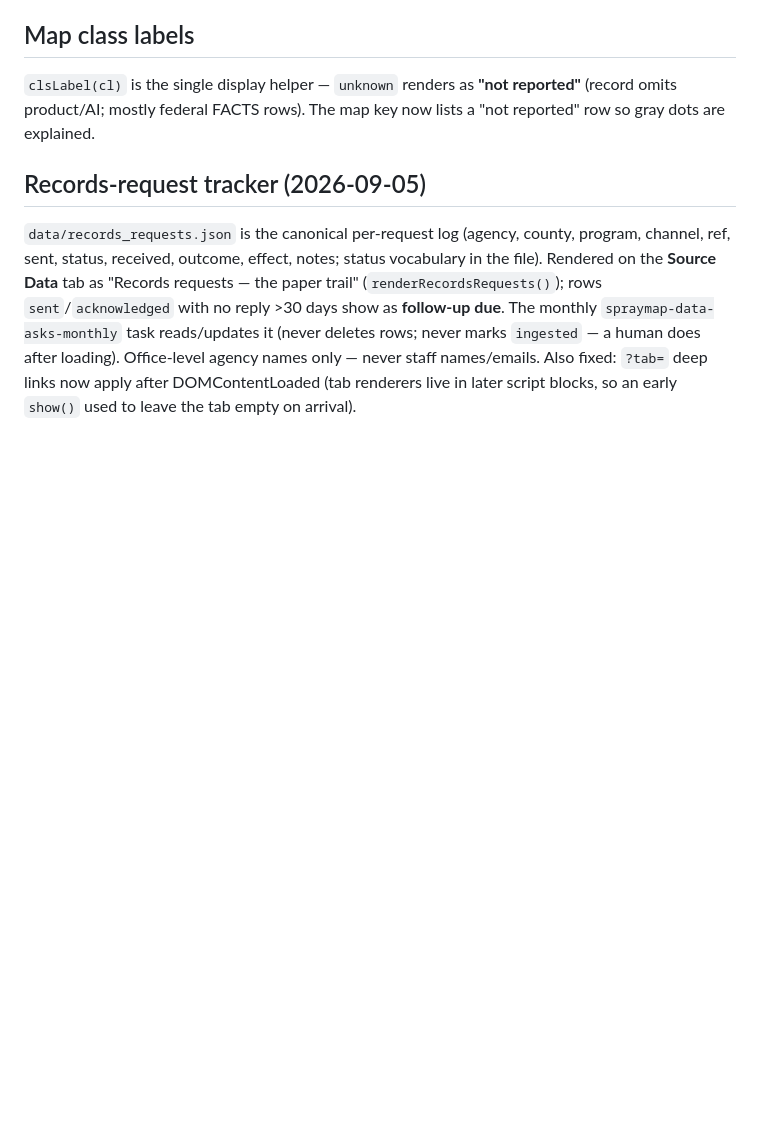
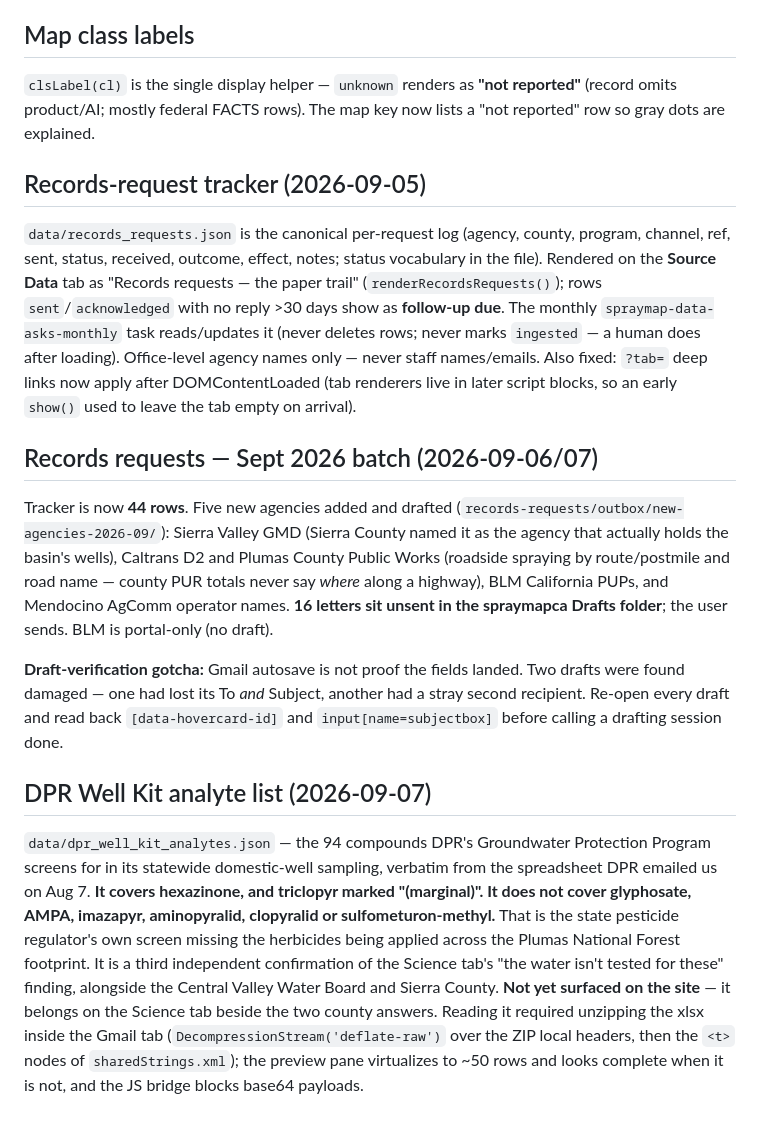
Before and after one commit to ryanultralife/Plumas-County-Herbicide-Map, a Markdown page: CONTINUATION.md, the part around the change. Drawn GitHub-style; blank space fills up the shorter version.

Commit message:
Docs: Sept records batch, draft-verification gotcha, DPR analyte finding
Co-Authored-By: Claude Fable 5.1 <noreply@anthropic.com>

```diff
--- a/CONTINUATION.md
+++ b/CONTINUATION.md
@@ -116,3 +116,26 @@ mostly federal FACTS rows). The map key now lists a "not reported" row so gray d
 
 ## Records-request tracker (2026-09-05)
 `data/records_requests.json` is the canonical per-request log (agency, county, program, channel, ref, sent, status, received, outcome, effect, notes; status vocabulary in the file). Rendered on the **Source Data** tab as "Records requests — the paper trail" (`renderRecordsRequests()`); rows `sent`/`acknowledged` with no reply >30 days show as **follow-up due**. The monthly `spraymap-data-asks-monthly` task reads/updates it (never deletes rows; never marks `ingested` — a human does after loading). Office-level agency names only — never staff names/emails. Also fixed: `?tab=` deep links now apply after DOMContentLoaded (tab renderers live in later script blocks, so an early `show()` used to leave the tab empty on arrival).
+
+## Records requests — Sept 2026 batch (2026-09-06/07)
+Tracker is now **44 rows**. Five new agencies added and drafted (`records-requests/outbox/new-agencies-2026-09/`):
+Sierra Valley GMD (Sierra County named it as the agency that actually holds the basin's wells), Caltrans D2 and
+Plumas County Public Works (roadside spraying by route/postmile and road name — county PUR totals never say *where*
+along a highway), BLM California PUPs, and Mendocino AgComm operator names.
+**16 letters sit unsent in the spraymapca Drafts folder**; the user sends. BLM is portal-only (no draft).
+
+**Draft-verification gotcha:** Gmail autosave is not proof the fields landed. Two drafts were found damaged —
+one had lost its To *and* Subject, another had a stray second recipient. Re-open every draft and read back
+`[data-hovercard-id]` and `input[name=subjectbox]` before calling a drafting session done.
+
+## DPR Well Kit analyte list (2026-09-07)
+`data/dpr_well_kit_analytes.json` — the 94 compounds DPR's Groundwater Protection Program screens for in its
+statewide domestic-well sampling, verbatim from the spreadsheet DPR emailed us on Aug 7.
+**It covers hexazinone, and triclopyr marked "(marginal)". It does not cover glyphosate, AMPA, imazapyr,
+aminopyralid, clopyralid or sulfometuron-methyl.** That is the state pesticide regulator's own screen missing
+the herbicides being applied across the Plumas National Forest footprint. It is a third independent confirmation
+of the Science tab's "the water isn't tested for these" finding, alongside the Central Valley Water Board and
+Sierra County. **Not yet surfaced on the site** — it belongs on the Science tab beside the two county answers.
+Reading it required unzipping the xlsx inside the Gmail tab (`DecompressionStream('deflate-raw')` over the ZIP
+local headers, then the `<t>` nodes of `sharedStrings.xml`); the preview pane virtualizes to ~50 rows and looks
+complete when it is not, and the JS bridge blocks base64 payloads.
```
